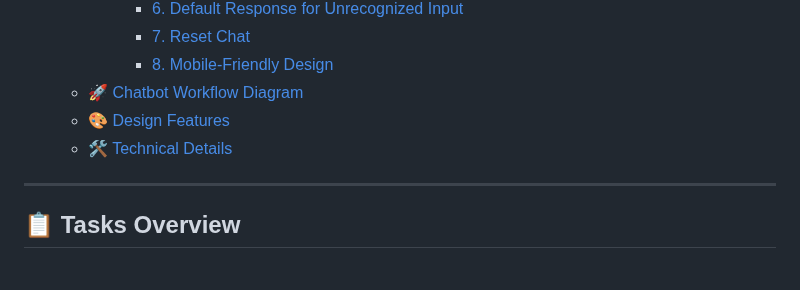
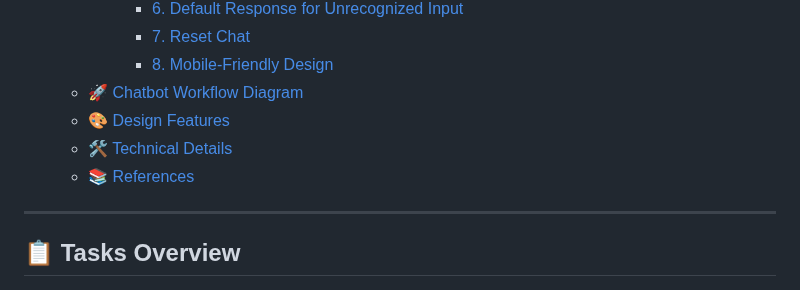
Before and after one commit to G00410483/EmergingTechnologies, a Markdown page: README.md, the part around the change. Drawn GitHub-style.

```diff
--- a/README.md
+++ b/README.md
@@ -28,6 +28,7 @@ This repository encompasses tasks ranging from text analysis using trigram model
   - [🚀 Chatbot Workflow Diagram](#-chatbot-workflow-diagram)
   - [🎨 Design Features](#-design-features)
   - [🛠️ Technical Details](#️-technical-details)
+  - [📚 References](#-references-)
 ---
 
 ## 📋 Tasks Overview
```
